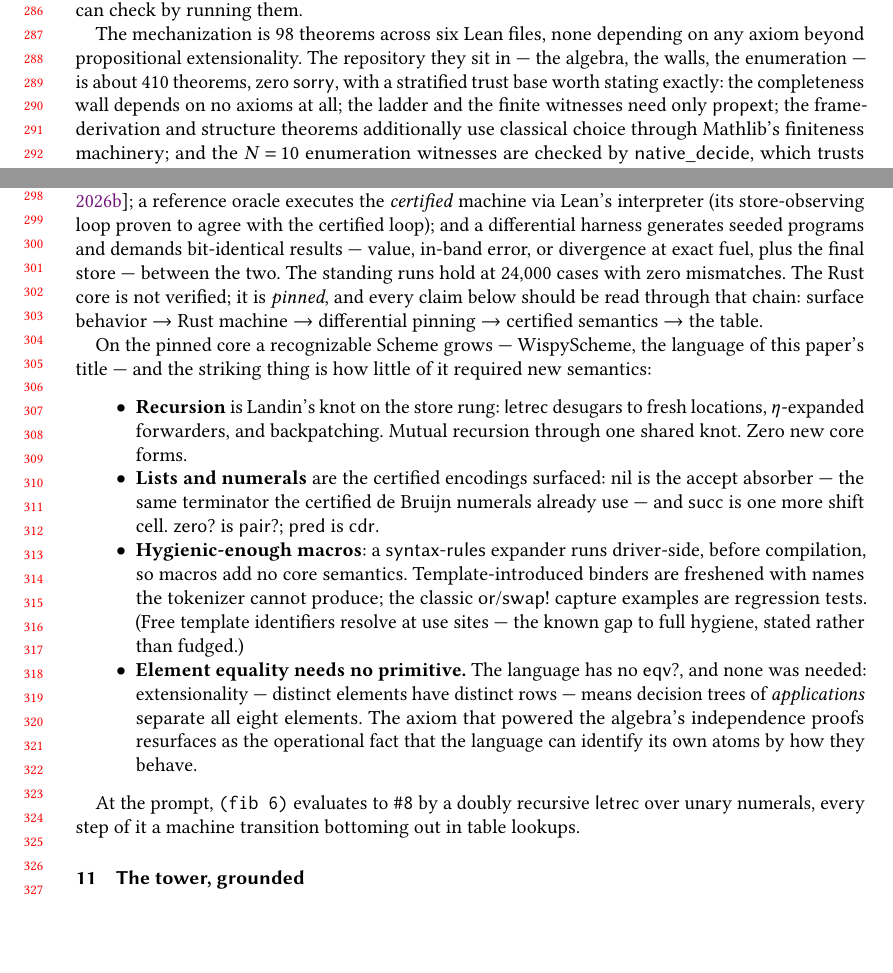
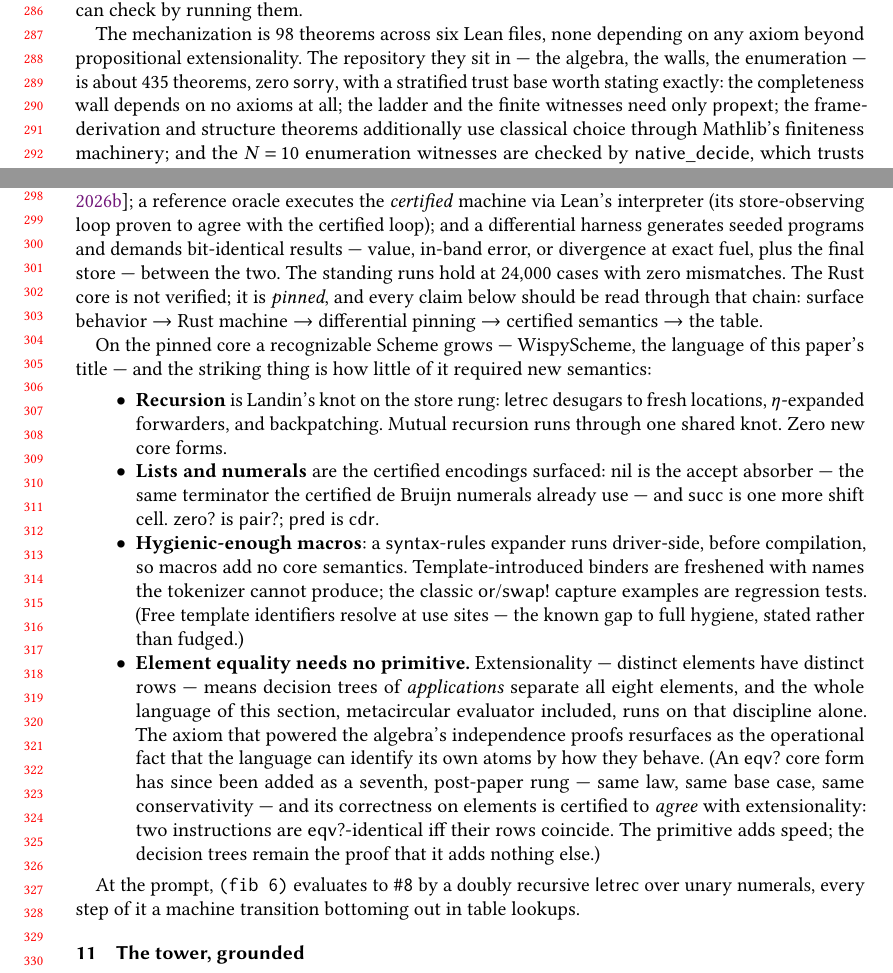
Before and after one commit to stefanopalmieri/finite-magma-independence, a LaTeX paper (pearl/main.tex): two parts of pages 6 and 7 of 10, joined at a grey line, cut so that both start at the same text, the shorter picture padded with empty space. Compiled offline with pdfLaTeX.

Commit message:
Pearl polish pass: close the eqv? drift, quantify adequacy corpus
The eqv? rung falsified §10's 'the language has no eqv?' bullet within
a day of landing — rewritten to what is now true and stronger: the
decision-tree discipline carried the whole surface language and meta,
and the later certified primitive is proven to agree with what
extensionality already determined (eqv_elem_observational), so the
trees are the proof the primitive adds speed and nothing else, with a
parenthetical marking the seventh rung as post-paper. Repo count
410 -> 435; adequacy corpus quantified (17 programs). One cosmetic
2pt overfull remains in the §10 list (sub-visual; left rather than
contorting the sentence). PDF rebuilt.

Co-Authored-By: Claude Fable 5 <noreply@anthropic.com>

```diff
--- a/pearl/main.tex
+++ b/pearl/main.tex
@@ -514,7 +514,7 @@ sixty-four table cells the kernel can check by running them.
 The mechanization is 98 theorems across six Lean files, none
 depending on any axiom beyond propositional extensionality. The
 repository they sit in --- the algebra, the walls, the enumeration
---- is about 410 theorems, zero \textsf{sorry}, with a stratified
+--- is about 435 theorems, zero \textsf{sorry}, with a stratified
 trust base worth stating exactly: the completeness wall depends on no
 axioms at all; the ladder and the finite witnesses need only
 \textsf{propext}; the frame-derivation and structure theorems
@@ -547,8 +547,8 @@ is how little of it required new semantics:
 \begin{itemize}
 \item \textbf{Recursion} is Landin's knot on the store rung:
   \textsf{letrec} desugars to fresh locations, $\eta$-expanded
-  forwarders, and backpatching. Mutual recursion through one shared
-  knot. Zero new core forms.
+  for\-warders, and backpatching. Mutual recursion runs through one
+  shared knot. Zero new core forms.
 \item \textbf{Lists and numerals} are the certified encodings
   surfaced: nil is the accept absorber --- the same terminator the
   certified de Bruijn numerals already use --- and \textsf{succ} is
@@ -561,13 +561,19 @@ is how little of it required new semantics:
   \textsf{swap!} capture examples are regression tests. (Free
   template identifiers resolve at use sites --- the known gap to full
   hygiene, stated rather than fudged.)
-\item \textbf{Element equality needs no primitive.} The language has
-  no \textsf{eqv?}, and none was needed: extensionality --- distinct
-  elements have distinct rows --- means decision trees of
-  \emph{applications} separate all eight elements. The axiom that
-  powered the algebra's independence proofs resurfaces as the
-  operational fact that the language can identify its own atoms by
-  how they behave.
+\item \textbf{Element equality needs no primitive.} Extensionality
+  --- distinct elements have distinct rows --- means decision trees
+  of \emph{applications} separate all eight elements, and the whole
+  language of this section, metacircular evaluator included, runs on
+  that discipline alone. The axiom that powered the algebra's
+  independence proofs resurfaces as the operational fact that the
+  language can identify its own atoms by how they behave. (An
+  \textsf{eqv?} core form has since been added as a seventh,
+  post-paper rung --- same law, same base case, same conservativity
+  --- and its correctness on elements is certified to \emph{agree}
+  with extensionality: two instructions are \textsf{eqv?}-identical
+  iff their rows coincide. The primitive adds speed; the decision
+  trees remain the proof that it adds nothing else.)
 \end{itemize}
 
 At the prompt, \verb|(fib 6)| evaluates to \verb|#8| by a doubly
```
Also changed, not shown: pearl/main.pdf, pearl/main.tex (2 more changed lines).
